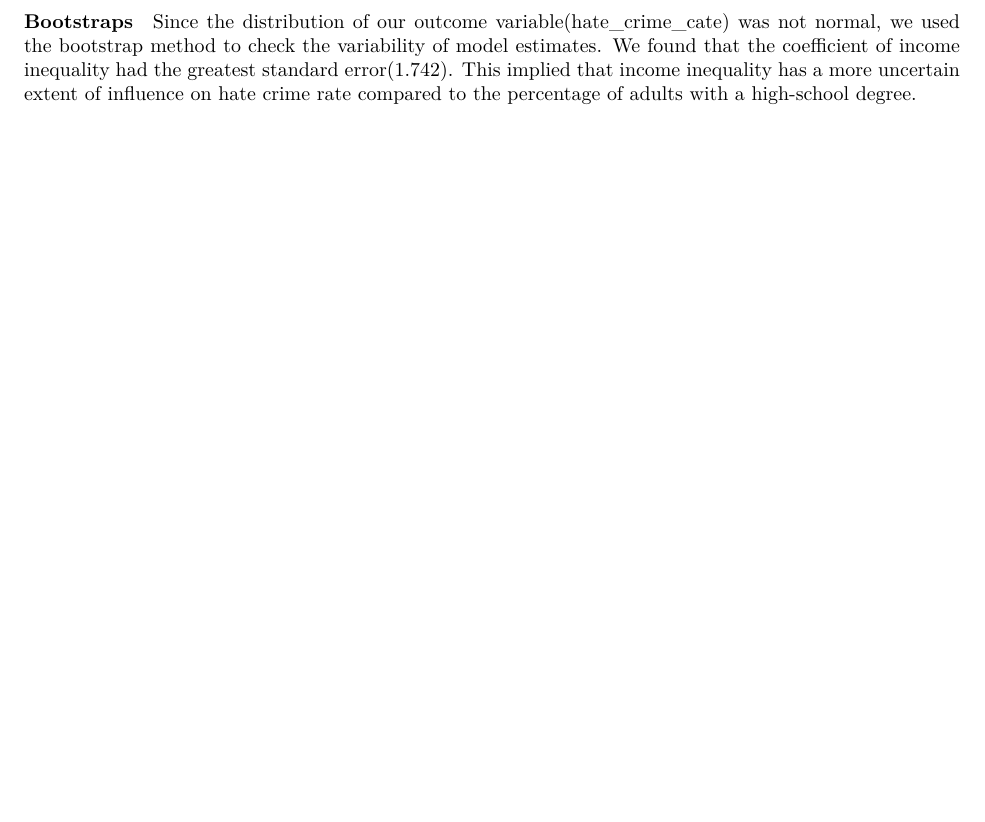
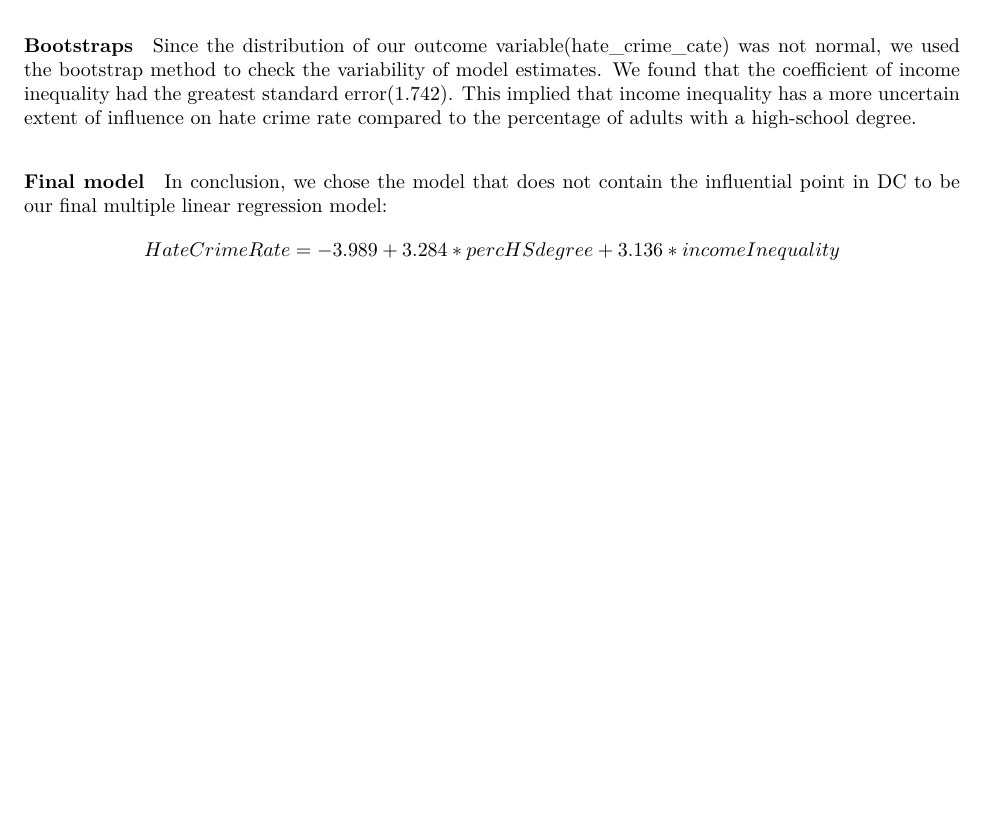
Before and after one commit to chonieny/Hate_Crime_Factors_project, an R Markdown document (finalproject.Rmd): part of page 11 of 11, cut so that both start at the same text, the shorter picture padded with empty space. The pictures show the output file finalproject.pdf that the author committed with the source.

Commit message:
final model

````diff
--- a/finalproject.Rmd
+++ b/finalproject.Rmd
@@ -228,3 +228,8 @@ boot(hatecrime, boot.fn, 1000)
 ```
 
 Since the distribution of our outcome variable(hate_crime_cate) was not normal, we used the bootstrap method to check the variability of model estimates. We found that the coefficient of income inequality had the greatest standard error(1.742). This implied that income inequality has a more uncertain extent of influence on hate crime rate compared to the percentage of adults with a high-school degree.
+
+##### Final model
+
+In conclusion, we chose the model that does not contain the influential point in DC to be our final multiple linear regression model:
+$$HateCrimeRate = -3.989 + 3.284* percHSdegree+ 3.136*incomeInequality$$
````
Also changed, not shown: finalproject.pdf.
